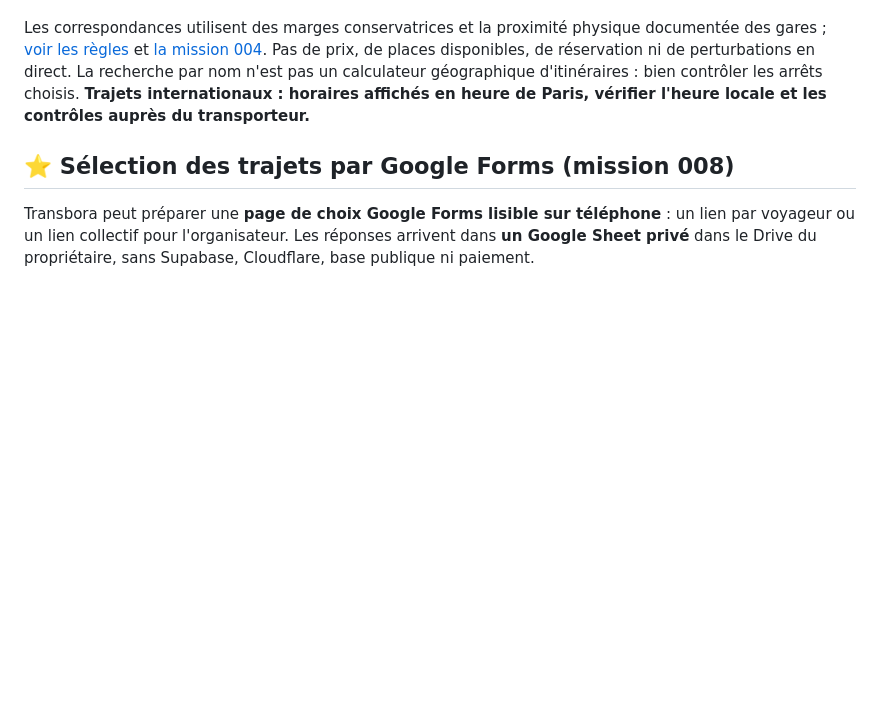
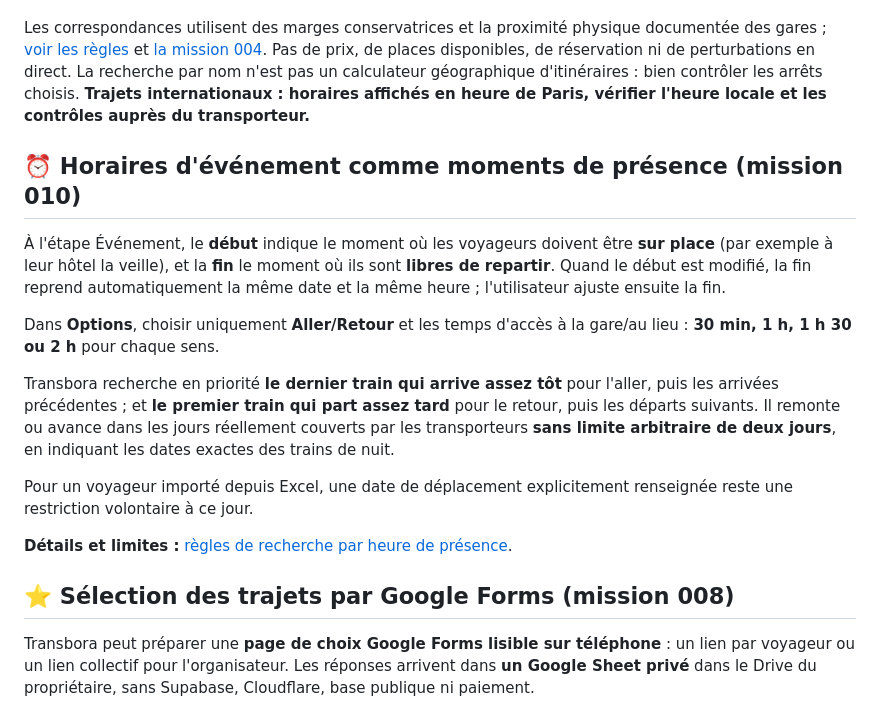
Before and after one commit to ludodulac/Transbora, a Markdown page: README.md, the part around the change. GitHub-like rendering; blank space fills up the shorter version.

Commit message:
docs: describe event presence time vs travel dates and nearest-train ordering

```diff
--- a/README.md
+++ b/README.md
@@ -22,6 +22,18 @@ Application indépendante pour gagner du temps lors de la préparation d'horaire
 4. Choisir le nombre maximal de changements et la marge de sécurité, cocher les horaires, puis copier un texte professionnel indiquant compagnie, arrêts et heures.
 
 Les correspondances utilisent des marges conservatrices et la proximité physique documentée des gares ; [voir les règles](docs/correspondances.md) et [la mission 004](docs/routage-mission-004.md). Pas de prix, de places disponibles, de réservation ni de perturbations en direct. La recherche par nom n'est pas un calculateur géographique d'itinéraires : bien contrôler les arrêts choisis. **Trajets internationaux : horaires affichés en heure de Paris, vérifier l'heure locale et les contrôles auprès du transporteur.**
+
+## ⏰ Horaires d'événement comme moments de présence (mission 010)
+
+À l'étape Événement, le **début** indique le moment où les voyageurs doivent être **sur place** (par exemple à leur hôtel la veille), et la **fin** le moment où ils sont **libres de repartir**. Quand le début est modifié, la fin reprend automatiquement la même date et la même heure ; l'utilisateur ajuste ensuite la fin.
+
+Dans **Options**, choisir uniquement **Aller/Retour** et les temps d'accès à la gare/au lieu : **30 min, 1 h, 1 h 30 ou 2 h** pour chaque sens.
+
+Transbora recherche en priorité **le dernier train qui arrive assez tôt** pour l'aller, puis les arrivées précédentes ; et **le premier train qui part assez tard** pour le retour, puis les départs suivants. Il remonte ou avance dans les jours réellement couverts par les transporteurs **sans limite arbitraire de deux jours**, en indiquant les dates exactes des trains de nuit.
+
+Pour un voyageur importé depuis Excel, une date de déplacement explicitement renseignée reste une restriction volontaire à ce jour.
+
+**Détails et limites :** [règles de recherche par heure de présence](docs/presence-heure-010.md).
 
 ## ⭐ Sélection des trajets par Google Forms (mission 008)
 
```
